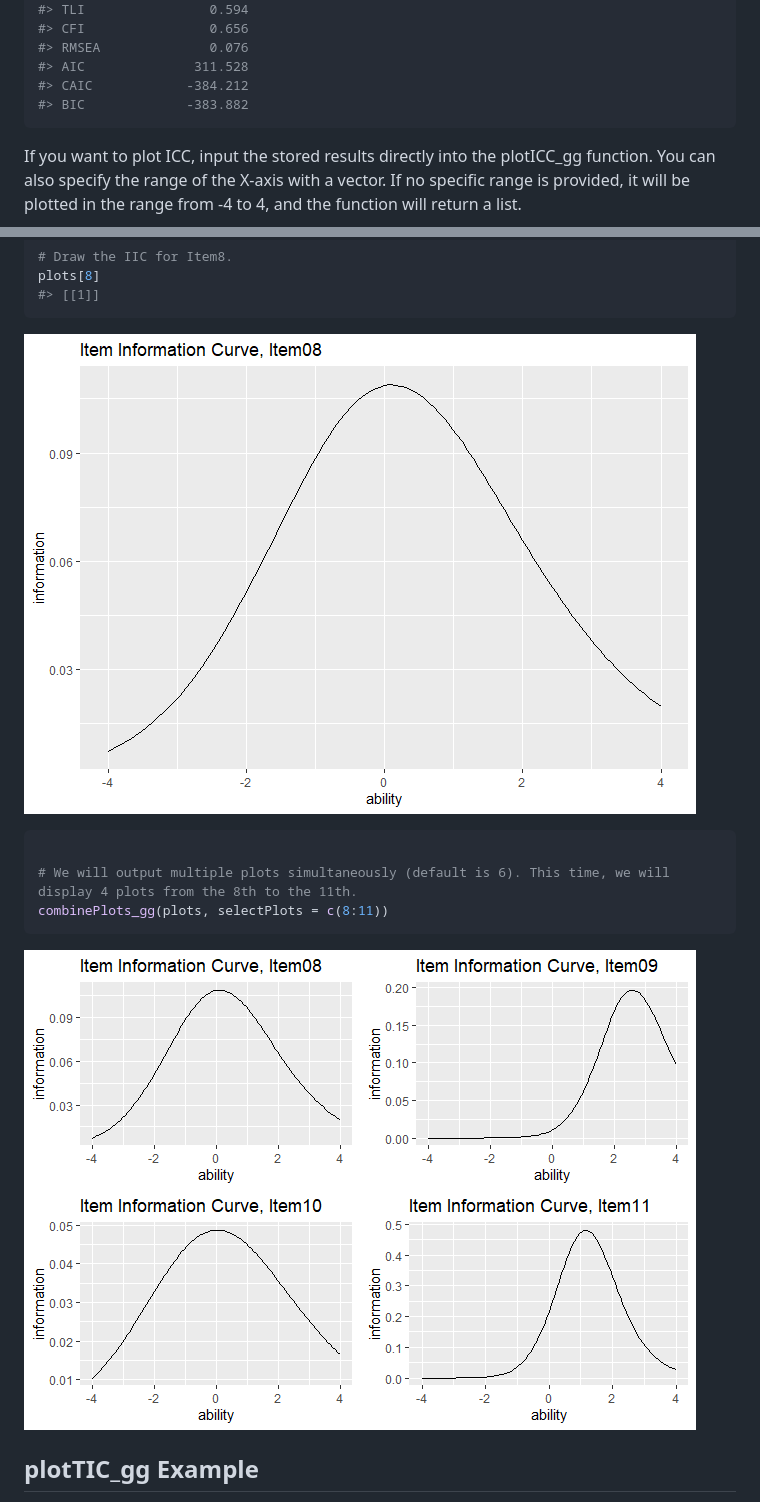
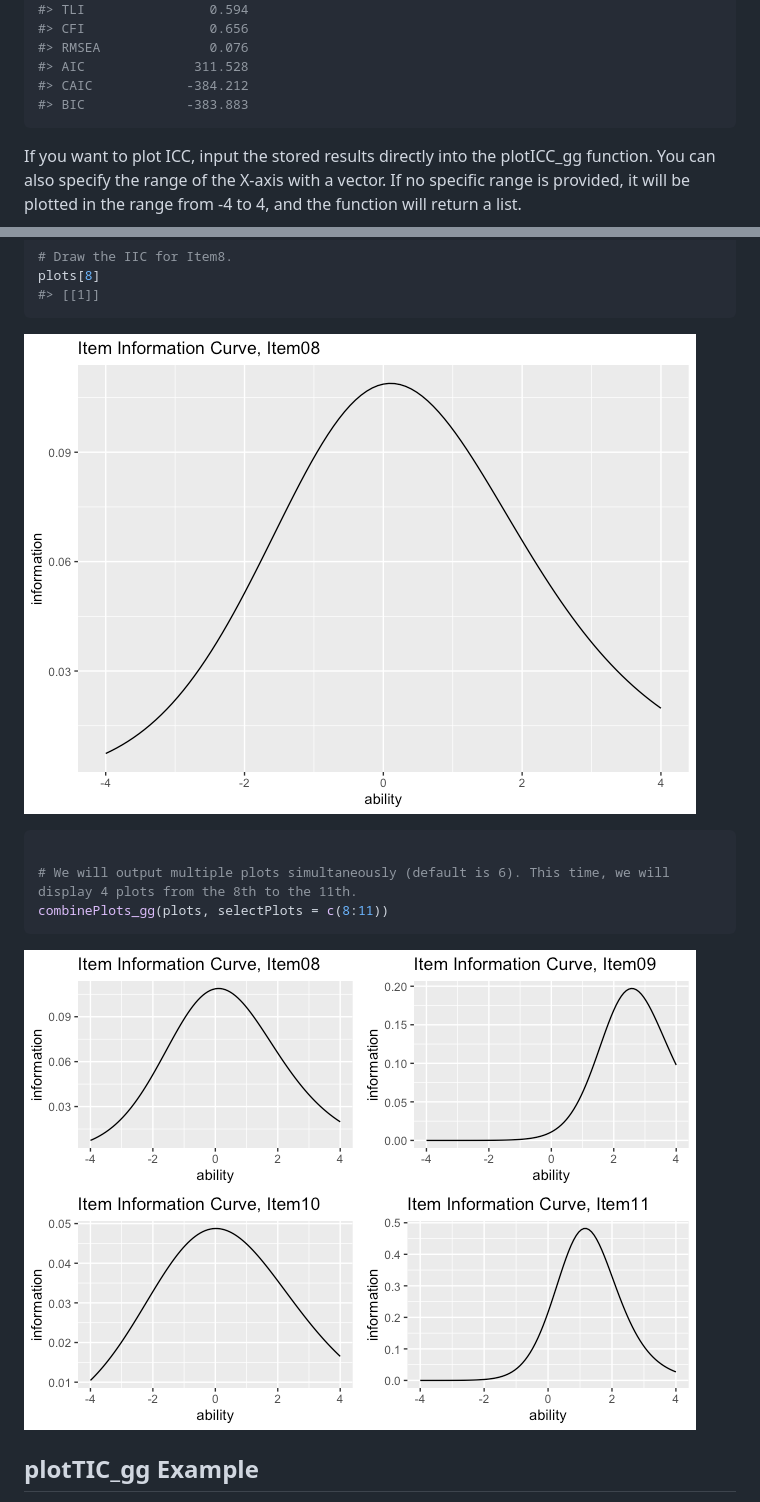
Before and after one commit to kosugitti/ggExametrika, a Markdown page: index.md, 2 parts joined by grey strips. Drawn GitHub-style; pictures changed too: reference/figures/README-unnamed-chunk-6-1.png, reference/figures/README-unnamed-chunk-6-2.png.

````diff
--- a/index.md
+++ b/index.md
@@ -147,7 +141,7 @@ result.IRT
 #> RMSEA              0.076
 #> AIC              311.528
 #> CAIC            -384.212
-#> BIC             -383.882
+#> BIC             -383.883
 ```
 
 If you want to plot ICC, input the stored results directly into the
````
Also changed, not shown: other parts of index.md (+16 -22 lines), reference/figures/README-unnamed-chunk-4-1.png, reference/figures/README-unnamed-chunk-4-2.png, reference/figures/README-unnamed-chunk-8-1.png, 4 other files.
